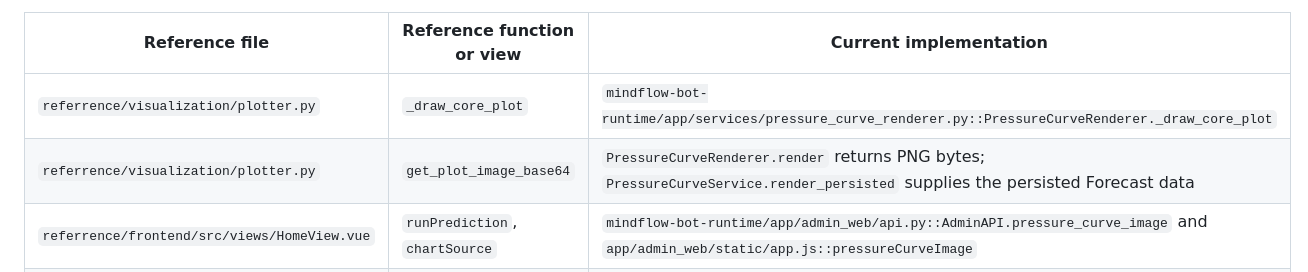
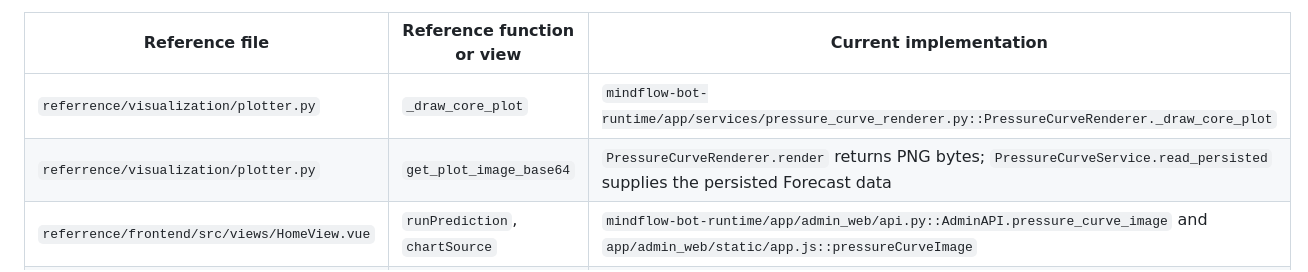
Before and after one commit to LIZZYGREAT/MentalProject, a Markdown page: docs/ADMIN_PRESSURE_CURVE_REFERENCE_MAP.md, the part around the change. Drawn GitHub-style.

Commit message:
docs(admin): fix pressure curve service reference

```diff
--- a/docs/ADMIN_PRESSURE_CURVE_REFERENCE_MAP.md
+++ b/docs/ADMIN_PRESSURE_CURVE_REFERENCE_MAP.md
@@ -10,7 +10,7 @@ package them.
 | Reference file | Reference function or view | Current implementation |
 | --- | --- | --- |
 | `referrence/visualization/plotter.py` | `_draw_core_plot` | `mindflow-bot-runtime/app/services/pressure_curve_renderer.py::PressureCurveRenderer._draw_core_plot` |
-| `referrence/visualization/plotter.py` | `get_plot_image_base64` | `PressureCurveRenderer.render` returns PNG bytes; `PressureCurveService.render_persisted` supplies the persisted Forecast data |
+| `referrence/visualization/plotter.py` | `get_plot_image_base64` | `PressureCurveRenderer.render` returns PNG bytes; `PressureCurveService.read_persisted` supplies the persisted Forecast data |
 | `referrence/frontend/src/views/HomeView.vue` | `runPrediction`, `chartSource` | `mindflow-bot-runtime/app/admin_web/api.py::AdminAPI.pressure_curve_image` and `app/admin_web/static/app.js::pressureCurveImage` |
 | `referrence/frontend/src/views/HomeView.vue` | `<img v-if="chartSource" ...>` | Admin renders `/admin/api/participants/{participant_code}/pressure-curve/{local_date}.png` with an `<img>` element |
 
```
